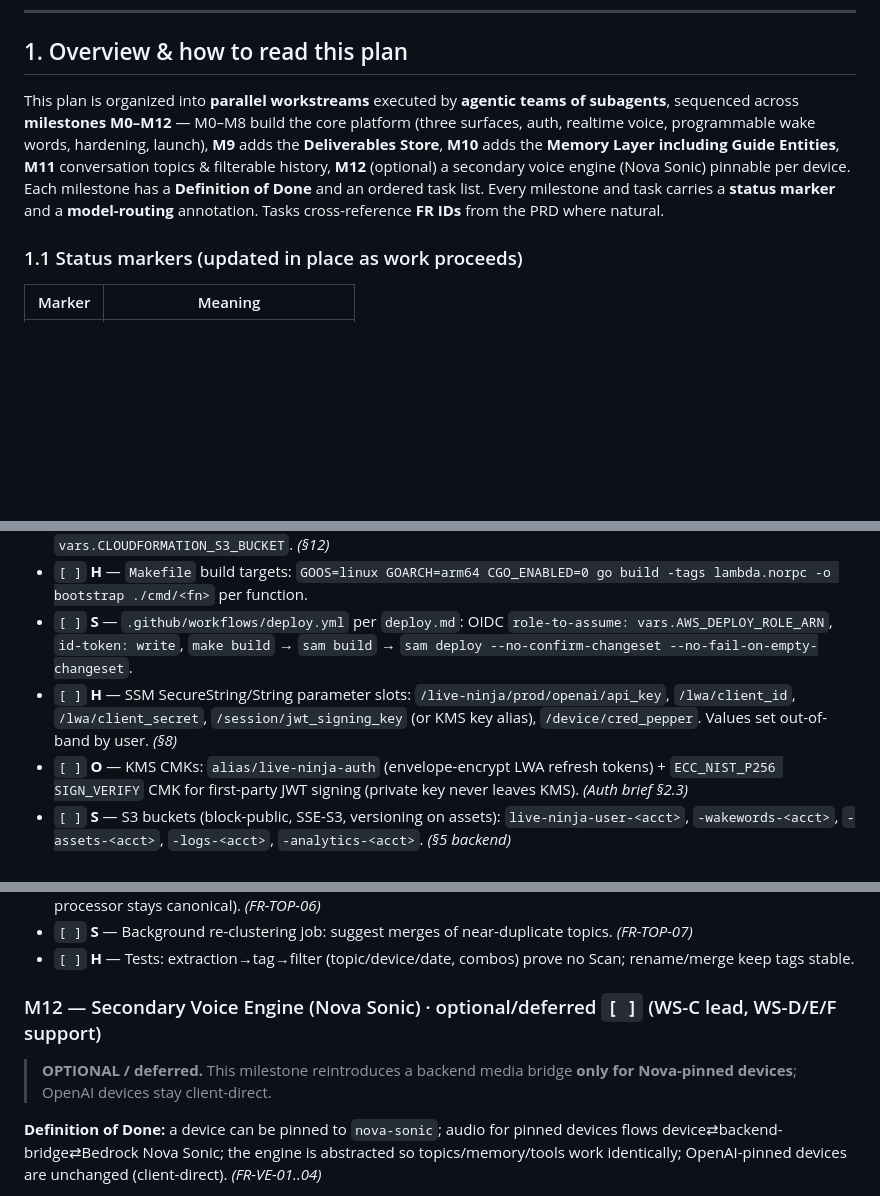
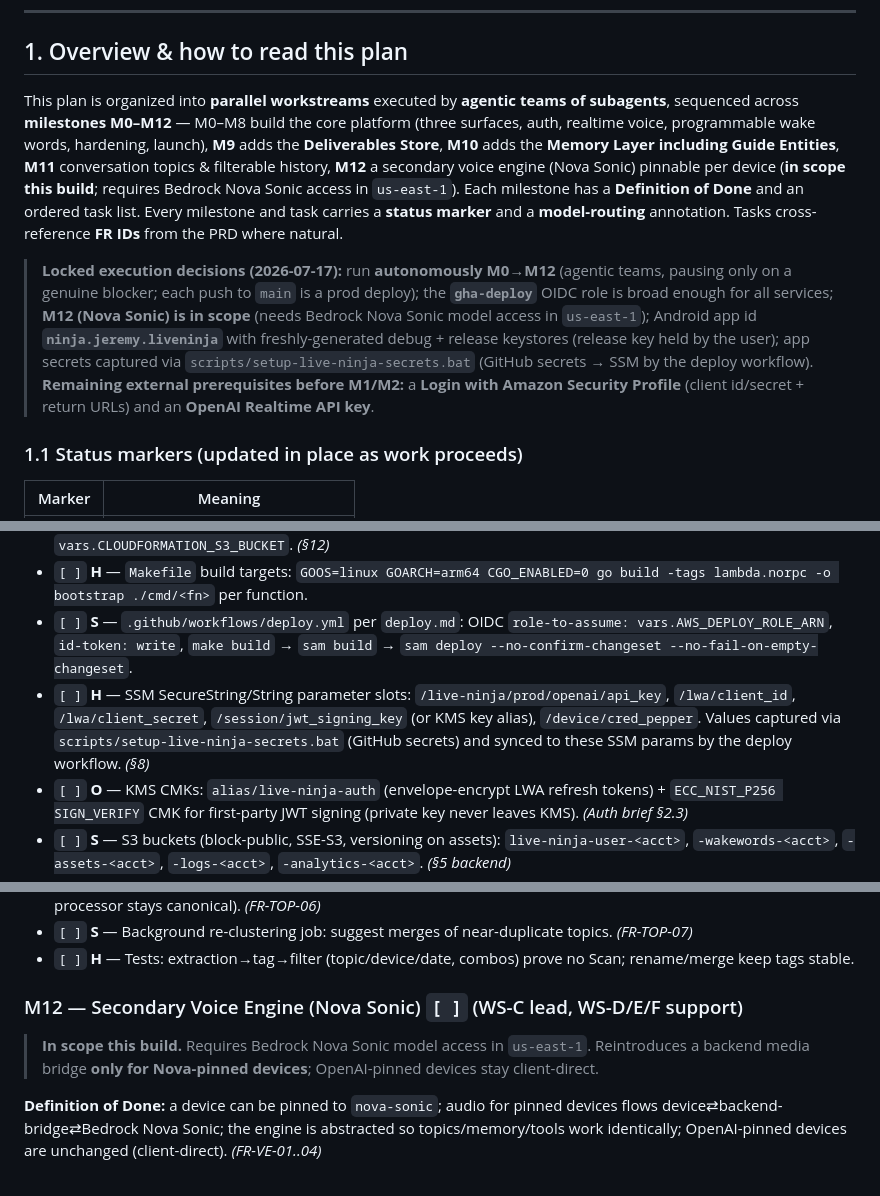
Before and after one commit to JeremyProffittOrg/live-ninja, a Markdown page: plan.md, 3 parts joined by grey strips. Drawn GitHub-style; blank space fills up the shorter version.

Commit message:
Record locked execution decisions: autonomous M0-M12, M12 Nova Sonic in scope, Android app id + keystores, GitHub-secrets->SSM
- Overview + decisions blockquote: autonomous M0->M12; gha-deploy role broad; M12
  (Nova Sonic) in scope (needs Bedrock Nova Sonic access us-east-1); Android app id
  ninja.jeremy.liveninja + generated keystores; secrets via setup batch -> SSM.
- M0 SSM task reworded to GitHub-secrets->SSM sync (matches setup-live-ninja-secrets.bat).
- M4 DoD: app id + debug/release keystores. M12: flipped from optional to in-scope.

```diff
--- a/plan.md
+++ b/plan.md
@@ -10,7 +10,9 @@ Live Ninja is one AWS backend serving three LWA-gated client surfaces — a resp
 
 ## 1. Overview & how to read this plan
 
-This plan is organized into **parallel workstreams** executed by **agentic teams of subagents**, sequenced across **milestones M0–M12** — M0–M8 build the core platform (three surfaces, auth, realtime voice, programmable wake words, hardening, launch), **M9** adds the **Deliverables Store**, **M10** adds the **Memory Layer including Guide Entities**, **M11** conversation topics & filterable history, **M12** (optional) a secondary voice engine (Nova Sonic) pinnable per device. Each milestone has a **Definition of Done** and an ordered task list. Every milestone and task carries a **status marker** and a **model-routing** annotation. Tasks cross-reference **FR IDs** from the PRD where natural.
+This plan is organized into **parallel workstreams** executed by **agentic teams of subagents**, sequenced across **milestones M0–M12** — M0–M8 build the core platform (three surfaces, auth, realtime voice, programmable wake words, hardening, launch), **M9** adds the **Deliverables Store**, **M10** adds the **Memory Layer including Guide Entities**, **M11** conversation topics & filterable history, **M12** a secondary voice engine (Nova Sonic) pinnable per device (**in scope this build**; requires Bedrock Nova Sonic access in `us-east-1`). Each milestone has a **Definition of Done** and an ordered task list. Every milestone and task carries a **status marker** and a **model-routing** annotation. Tasks cross-reference **FR IDs** from the PRD where natural.
+
+> **Locked execution decisions (2026-07-17):** run **autonomously M0→M12** (agentic teams, pausing only on a genuine blocker; each push to `main` is a prod deploy); the **`gha-deploy`** OIDC role is broad enough for all services; **M12 (Nova Sonic) is in scope** (needs Bedrock Nova Sonic model access in `us-east-1`); Android app id **`ninja.jeremy.liveninja`** with freshly-generated debug + release keystores (release key held by the user); app secrets captured via `scripts/setup-live-ninja-secrets.bat` (GitHub secrets → SSM by the deploy workflow). **Remaining external prerequisites before M1/M2:** a **Login with Amazon Security Profile** (client id/secret + return URLs) and an **OpenAI Realtime API key**.
 
 ### 1.1 Status markers (updated in place as work proceeds)
 
@@ -173,7 +175,7 @@ Ordered tasks:
 - `[ ]` **H** — `samconfig.toml` with stack tags `Project=live-ninja CostCenter=voice-ai Environment=prod ManagedBy=sam DeployedVia=github-actions Owner=jeremy`; arm64 defaults; artifact bucket `vars.CLOUDFORMATION_S3_BUCKET`. _(§12)_
 - `[ ]` **H** — `Makefile` build targets: `GOOS=linux GOARCH=arm64 CGO_ENABLED=0 go build -tags lambda.norpc -o bootstrap ./cmd/<fn>` per function.
 - `[ ]` **S** — `.github/workflows/deploy.yml` per `deploy.md`: OIDC `role-to-assume: vars.AWS_DEPLOY_ROLE_ARN`, `id-token: write`, `make build` → `sam build` → `sam deploy --no-confirm-changeset --no-fail-on-empty-changeset`.
-- `[ ]` **H** — SSM SecureString/String parameter slots: `/live-ninja/prod/openai/api_key`, `/lwa/client_id`, `/lwa/client_secret`, `/session/jwt_signing_key` (or KMS key alias), `/device/cred_pepper`. Values set out-of-band by user. _(§8)_
+- `[ ]` **H** — SSM SecureString/String parameter slots: `/live-ninja/prod/openai/api_key`, `/lwa/client_id`, `/lwa/client_secret`, `/session/jwt_signing_key` (or KMS key alias), `/device/cred_pepper`. Values captured via `scripts/setup-live-ninja-secrets.bat` (GitHub secrets) and synced to these SSM params by the deploy workflow. _(§8)_
 - `[ ]` **O** — KMS CMKs: `alias/live-ninja-auth` (envelope-encrypt LWA refresh tokens) + `ECC_NIST_P256 SIGN_VERIFY` CMK for first-party JWT signing (private key never leaves KMS). _(Auth brief §2.3)_
 - `[ ]` **S** — S3 buckets (block-public, SSE-S3, versioning on assets): `live-ninja-user-<acct>`, `-wakewords-<acct>`, `-assets-<acct>`, `-logs-<acct>`, `-analytics-<acct>`. _(§5 backend)_
 - `[ ]` **S** — Edge: CloudFront distro for `live.jeremy.ninja` (ACM `vars.CERTIFICATE_ARN`), Route 53 alias (`vars.HOSTED_ZONE_ID`), cache `/static/*` immutable, pass `/api|/auth` no-cache; security headers (HSTS/CSP/X-CTO/Referrer).
@@ -467,9 +469,9 @@ Ordered tasks:
 - `[ ]` **S** — Background re-clustering job: suggest merges of near-duplicate topics. _(FR-TOP-07)_
 - `[ ]` **H** — Tests: extraction→tag→filter (topic/device/date, combos) prove no Scan; rename/merge keep tags stable.
 
-### M12 — Secondary Voice Engine (Nova Sonic) · optional/deferred  `[ ]`  (WS-C lead, WS-D/E/F support)
+### M12 — Secondary Voice Engine (Nova Sonic)  `[ ]`  (WS-C lead, WS-D/E/F support)
 
-> **OPTIONAL / deferred.** This milestone reintroduces a backend media bridge **only for Nova-pinned devices**; OpenAI devices stay client-direct.
+> **In scope this build.** Requires Bedrock Nova Sonic model access in `us-east-1`. Reintroduces a backend media bridge **only for Nova-pinned devices**; OpenAI-pinned devices stay client-direct.
 
 **Definition of Done:** a device can be pinned to `nova-sonic`; audio for pinned devices flows device⇄backend-bridge⇄Bedrock Nova Sonic; the engine is abstracted so topics/memory/tools work identically; OpenAI-pinned devices are unchanged (client-direct). _(FR-VE-01..04)_
 
```
Also changed, not shown: other parts of plan.md (+1 -1 lines).
